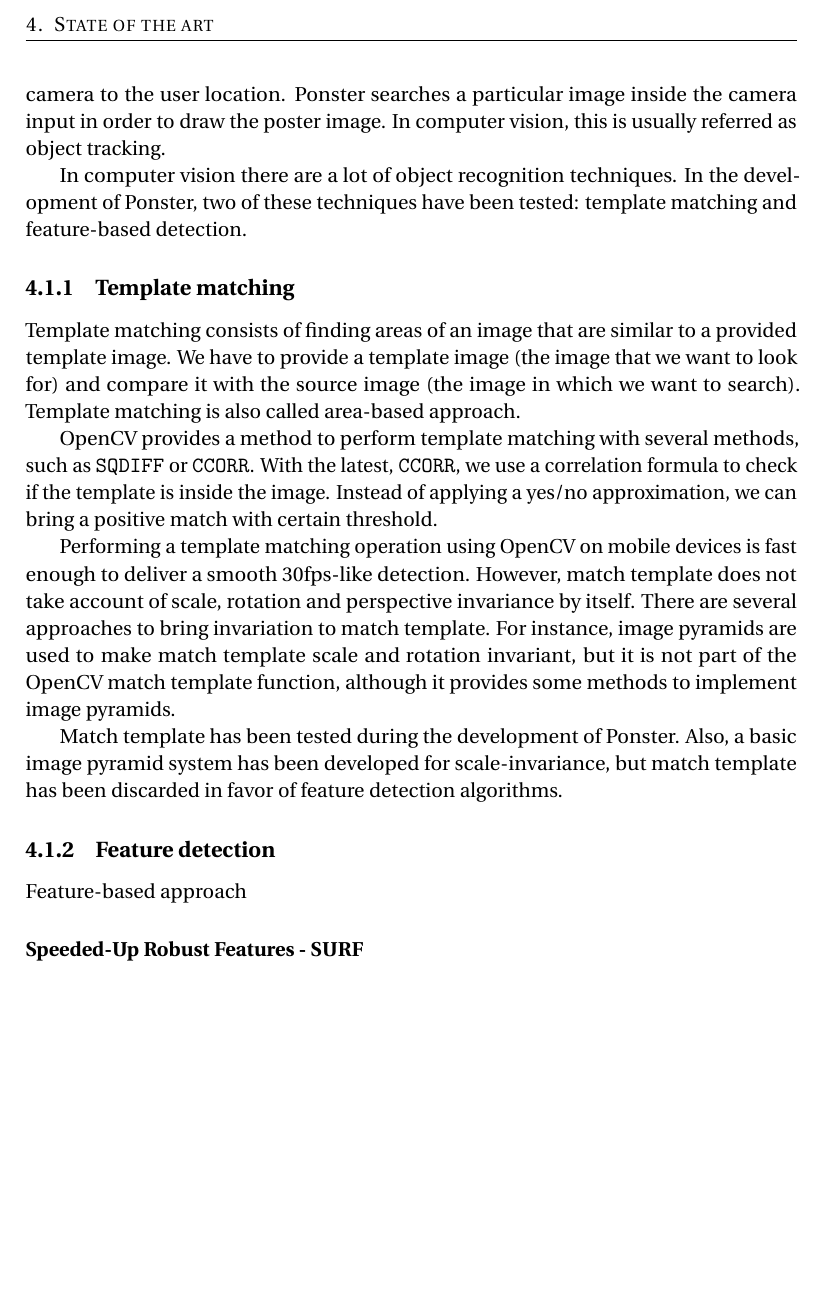
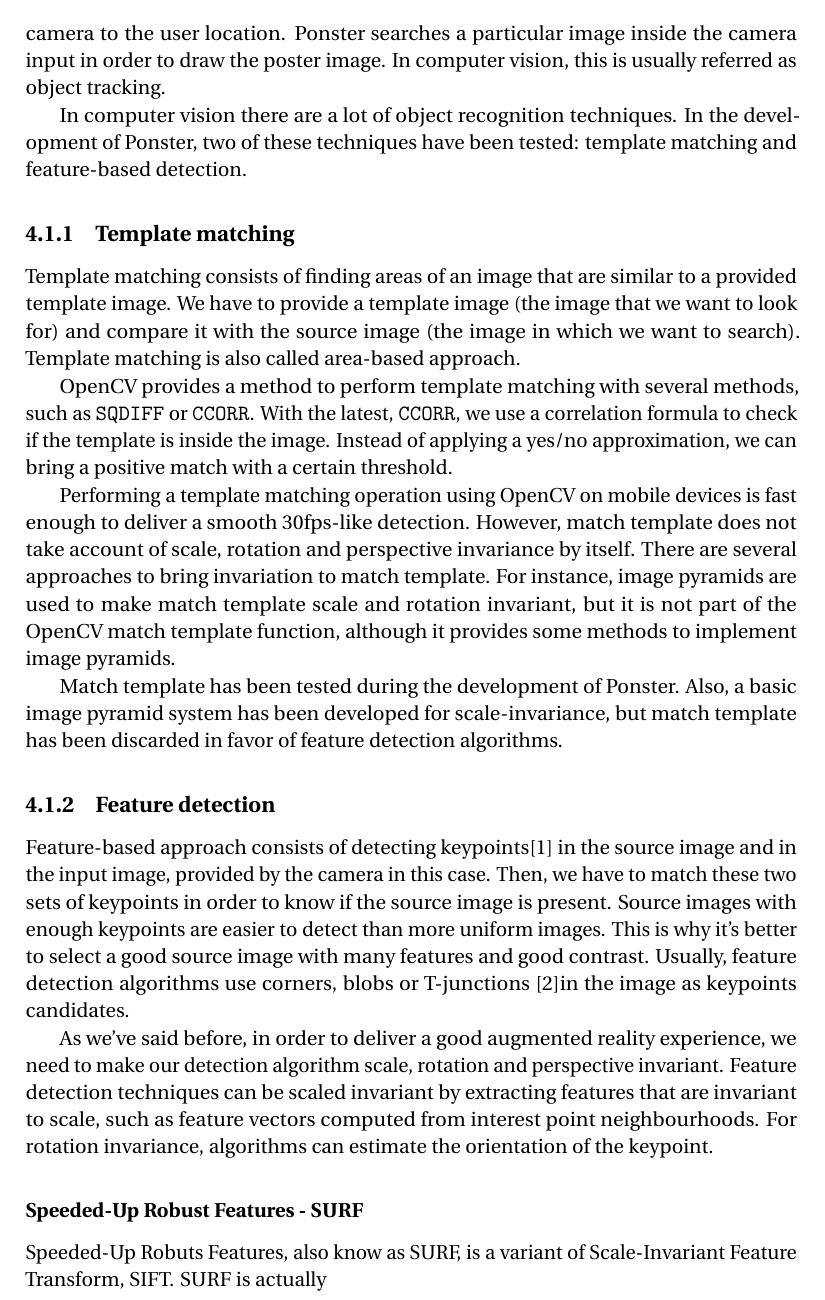
Before and after one commit to alvaromb/ponster, a LaTeX thesis (doc/document.tex, which reads doc/state-of-the-art.tex): part of page 12 of 19, cut at the place of the change, the shorter picture padded with empty space. Compiled offline with pdfLaTeX.

Commit message:
More SOTA

```diff
--- a/doc/state-of-the-art.tex
+++ b/doc/state-of-the-art.tex
@@ -59,7 +59,7 @@
 OpenCV provides a method to perform template matching with several methods, such as
 \texttt{SQDIFF} or \texttt{CCORR}. With the latest, \texttt{CCORR}, we use a
 correlation formula to check if the template is inside the image. Instead of
-applying a yes/no approximation, we can bring a positive match with certain
+applying a yes/no approximation, we can bring a positive match with a certain
 threshold.
 
 % Insert a match template image
@@ -80,9 +80,32 @@
 been discarded in favor of feature detection algorithms.
 
 \subsection{Feature detection}
-Feature-based approach
+% http://www.comp.nus.edu.sg/~cs4243/lecture/feature.pdf [1]
+% very good slides
+Feature-based approach consists of detecting keypoints[1] in the source image
+and in the input image, provided by the camera in this case. Then, we have to
+match these two sets of keypoints in order to know if the source image is
+present. Source images with enough keypoints are easier to detect than more
+uniform images. This is why it's better to select a good source image with many
+features and good contrast. Usually, feature detection algorithms use corners,
+blobs or T-junctions [2]in the image as keypoints candidates.
+
+As we've said before, in order to deliver a good augmented reality experience,
+we need to make our detection algorithm scale, rotation and perspective
+invariant. Feature detection techniques can be scaled invariant by extracting
+features that are invariant to scale, such as feature vectors computed from
+interest point neighbourhoods. For rotation invariance, algorithms can
+estimate the orientation of the keypoint. % and for perspective
+
+%TODO introduce following chapters
 
 \subsubsection{Speeded-Up Robust Features - SURF}
+% super good paper
+% http://www.vision.ee.ethz.ch/~surf/eccv06.pdf [2]
+Speeded-Up Robuts Features, also know as SURF, is a variant of Scale-Invariant
+Feature Transform, SIFT. % Esto no se si es cierto
+SURF is actually
+
 \subsubsection{Features from Accelerated Segment Test - FAST}
 \subsubsection{Oriented FAST and Rotated BRIEF - ORB}
 
```
Also changed, not shown: doc/document.pdf.
